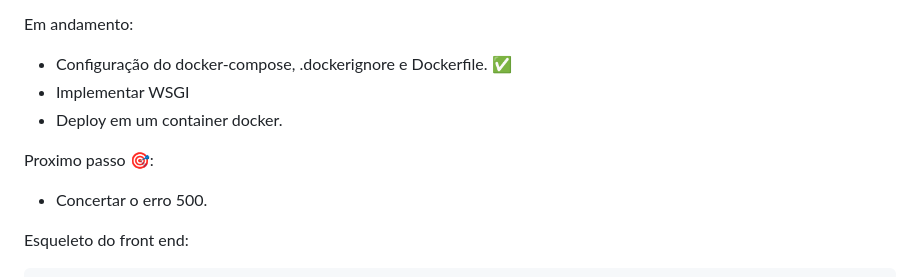
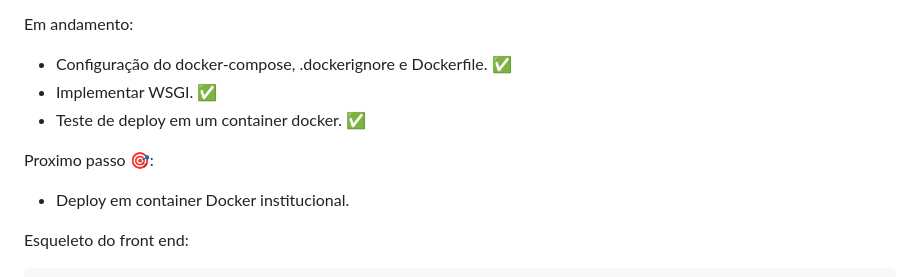
Before and after one commit to israelbrian/gerador_de_assinatura, a Markdown page: README.md, the part around the change. Rendered like a GitHub page.

```diff
--- a/README.md
+++ b/README.md
@@ -57,11 +57,11 @@ Finalizei as seguintes etapas de forma satisfatorias:
 
 Em andamento:
 - Configuração do docker-compose, .dockerignore e Dockerfile. ✅
-- Implementar WSGI
-- Deploy em um container docker.
+- Implementar WSGI. ✅
+- Teste de deploy em um container docker. ✅
 
 Proximo passo 🎯:
-- Concertar o erro 500.
+- Deploy em container Docker institucional.
 
 Esqueleto do front end:
 
```
